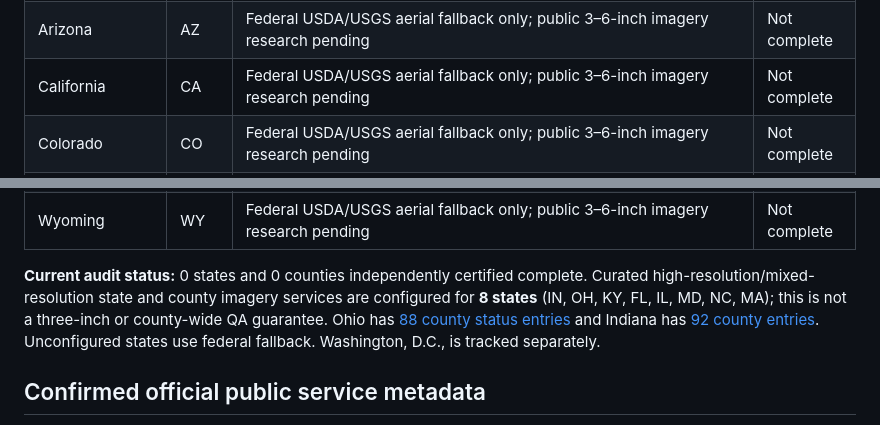
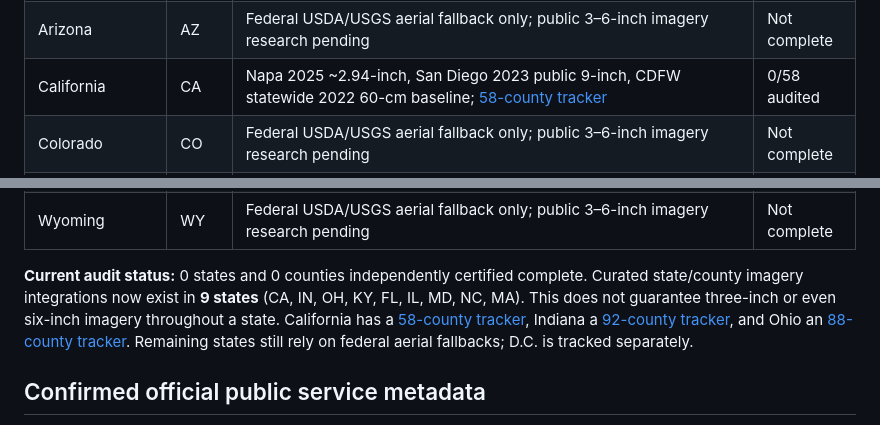
Before and after one commit to jakhat1989/lawnmeasure-app, a Markdown page: IMAGERY_COVERAGE_ROADMAP.md, 2 parts joined by grey strips. GitHub-like rendering.

Commit message:
Record California 58-county tracker and statewide plus local imagery sources on national roadmap

```diff
--- a/IMAGERY_COVERAGE_ROADMAP.md
+++ b/IMAGERY_COVERAGE_ROADMAP.md
@@ -26,7 +26,7 @@ Updated 2026-10-19. This is a **coverage audit and implementation tracker**, not
 | Alabama | AL | Federal USDA/USGS aerial fallback only; public 3–6-inch imagery research pending | Not complete |
 | Arkansas | AR | Federal USDA/USGS aerial fallback only; public 3–6-inch imagery research pending | Not complete |
 | Arizona | AZ | Federal USDA/USGS aerial fallback only; public 3–6-inch imagery research pending | Not complete |
-| California | CA | Federal USDA/USGS aerial fallback only; public 3–6-inch imagery research pending | Not complete |
+| California | CA | Napa 2025 ~2.94-inch, San Diego 2023 public 9-inch, CDFW statewide 2022 60-cm baseline; [58-county tracker](CALIFORNIA_COUNTY_TRACKER.md) | 0/58 audited |
 | Colorado | CO | Federal USDA/USGS aerial fallback only; public 3–6-inch imagery research pending | Not complete |
 | Connecticut | CT | Federal USDA/USGS aerial fallback only; public 3–6-inch imagery research pending | Not complete |
 | District of Columbia | DC | Federal USDA/USGS aerial fallback only; public 3–6-inch imagery research pending | Not complete |
@@ -68,7 +68,7 @@ Updated 2026-10-19. This is a **coverage audit and implementation tracker**, not
 | West Virginia | WV | Federal USDA/USGS aerial fallback only; public 3–6-inch imagery research pending | Not complete |
 | Wyoming | WY | Federal USDA/USGS aerial fallback only; public 3–6-inch imagery research pending | Not complete |
 
-**Current audit status:** 0 states and 0 counties independently certified complete. Curated high-resolution/mixed-resolution state and county imagery services are configured for **8 states** (IN, OH, KY, FL, IL, MD, NC, MA); this is not a three-inch or county-wide QA guarantee. Ohio has [88 county status entries](OHIO_COUNTY_TRACKER.md) and Indiana has [92 county entries](INDIANA_COUNTY_TRACKER.md). Unconfigured states use federal fallback. Washington, D.C., is tracked separately.
+**Current audit status:** 0 states and 0 counties independently certified complete. Curated state/county imagery integrations now exist in **9 states** (CA, IN, OH, KY, FL, IL, MD, NC, MA). This does not guarantee three-inch or even six-inch imagery throughout a state. California has a [58-county tracker](CALIFORNIA_COUNTY_TRACKER.md), Indiana a [92-county tracker](INDIANA_COUNTY_TRACKER.md), and Ohio an [88-county tracker](OHIO_COUNTY_TRACKER.md). Remaining states still rely on federal aerial fallbacks; D.C. is tracked separately.
 
 ## Confirmed official public service metadata
 
```
